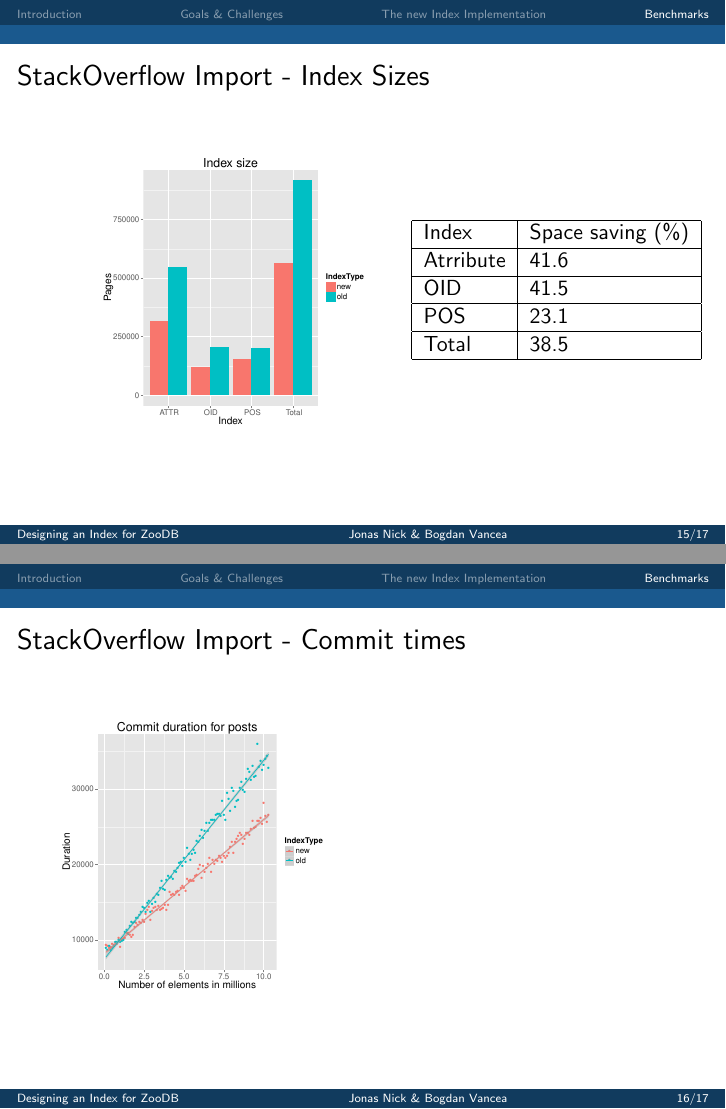
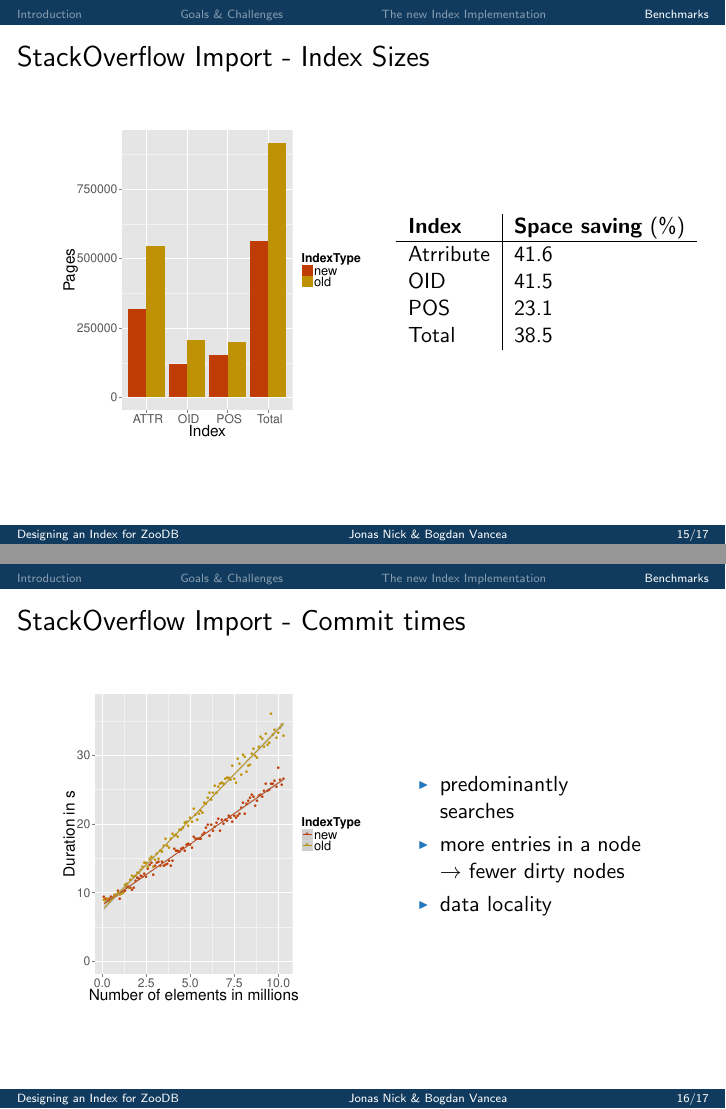
Before and after one commit to bvancea/islab-2014-doc, LaTeX slides (presentation/presentation.tex, which reads presentation/style/beamertheme_amsterdam.sty): pages 46 and 47 of 48, joined at a grey line. Compiled offline with pdfLaTeX.

Commit message:
Improved graphs, minipages at the end, different bullet points.

```diff
--- a/presentation/presentation.tex
+++ b/presentation/presentation.tex
@@ -339,44 +339,42 @@
 
     \begin{frame}
       \frametitle{StackOverflow Import - Index Sizes}
-
-        \begin{columns}[c]
-        \column{1.5in}
-        \includegraphics[scale=0.28]{images/SO_sizes.pdf}
-
-        \column{1.5in}
-        \begin{tabular}{| l | l |}
-            \hline
-            Index & Space saving (\%) \\ \hline
-            Atrribute & 41.6   \\ \hline
-            OID & 41.5   \\ \hline
-            POS & 23.1   \\ \hline
-            Total & 38.5   \\ \hline
+      \begin{minipage}{0.4\textwidth}
+        \includegraphics[scale=0.32]{images/SO_sizes.pdf}
+      \end{minipage}
+      \quad
+      \quad
+      \quad
+      \quad
+      \begin{minipage}{0.4\textwidth}
+        \begin{tabular}{ l | l }
+          \textbf{Index} & \textbf{Space saving} (\%) \\ \hline
+            Atrribute & 41.6   \\
+            OID & 41.5   \\
+            POS & 23.1   \\
+            Total & 38.5   \\
         \end{tabular}
-
-        \end{columns}
-        %   \pause
-        %   \includegraphics[scale=0.28]{images/SO_commit_duration.pdf}
+      \end{minipage}
     \end{frame}
 
     \begin{frame}{StackOverflow Import - Commit times}
-        \includegraphics[scale=0.28]{images/SO_commit_duration.pdf}
+      \begin{minipage}{0.4\textwidth}
+        \includegraphics[scale=0.32]{images/SO_commit_duration.pdf}
+      \end{minipage}
+      \quad
+      \quad
+      \quad
+      \quad
+      \begin{minipage}{0.4\textwidth}
+        \begin{itemize}
+          \item predominantly searches
+          \item more entries in a node $\rightarrow$ fewer dirty nodes
+          \item data locality
+        \end{itemize}
+      \end{minipage}
+
     \end{frame}
   \end{section}
-
-%   \begin{frame}
-%     \frametitle{Summary}
-%       \begin{itemize}
-%         \item ...
-%       \end{itemize}
-%   \end{frame}
-
-%   \begin{frame}
-%     \frametitle{Outlook}
-%       \begin{itemize}
-%         \item ...
-%       \end{itemize}
-%   \end{frame}
 
   \begin{frame}
     \frametitle{Q\&A}
--- a/presentation/style/beamertheme_amsterdam.sty
+++ b/presentation/style/beamertheme_amsterdam.sty
@@ -9,13 +9,13 @@
 \usecolortheme{whale}
 \usecolortheme{orchid}
 
-\definecolor{beamer@blendedblue}{rgb}{0.137,0.466,0.741}
+\definecolor{beamer@blendedblue}{rgb}{0.137,0.466,0.741} % #2377bd
 
 \setbeamercolor{structure}{fg=beamer@blendedblue}
 \setbeamercolor{titlelike}{parent=structure}
 \setbeamercolor{frametitle}{fg=black}
 \setbeamercolor{title}{fg=black}
-\setbeamercolor{item}{fg=black}
+\setbeamercolor{item}{fg=beamer@blendedblue}
 \setbeamercolor{description item}{fg=beamer@blendedblue}
 
 % removes bullets for subsections in the header
@@ -29,10 +29,10 @@
   \end{beamercolorbox}%
   \begin{beamercolorbox}[colsep=1.5pt]{middle separation line head}
   \end{beamercolorbox}
-  \begin{beamercolorbox}[ht=2.5ex,dp=1.125ex,%
-    leftskip=.3cm,rightskip=.3cm plus1fil]{subsection in head/foot}
-    \usebeamerfont{subsection in head/foot}\insertsubsectionhead
-  \end{beamercolorbox}%
+  % \begin{beamercolorbox}[ht=2.5ex,dp=1.125ex,%
+  %   leftskip=.3cm,rightskip=.3cm plus1fil]{subsection in head/foot}
+  %   \usebeamerfont{subsection in head/foot}\insertsubsectionhead
+  % \end{beamercolorbox}%
   \begin{beamercolorbox}[colsep=1.5pt]{lower separation line head}
   \end{beamercolorbox}
 }
@@ -61,7 +61,11 @@
 \setbeamercolor{section number projected}{bg=white,fg=beamer@blendedblue}
 \setbeamercolor{section in toc}{fg=black}
 
-%no enumeration bullet points
+%no enumeration bullet points, but arrows
+\setbeamertemplate{itemize items}{\tiny\raise1.5pt\hbox{\donotcoloroutermaths$\blacktriangleright$}}
+%{$\vcenter{\hbox{\tiny$\bullet$}}$}
+
+
 \setbeamertemplate{enumerate items}[default]
 
 
```
Also changed, not shown: presentation/images/SO_commit_duration.pdf, presentation/images/SO_sizes.pdf, presentation/presentation.pdf.
